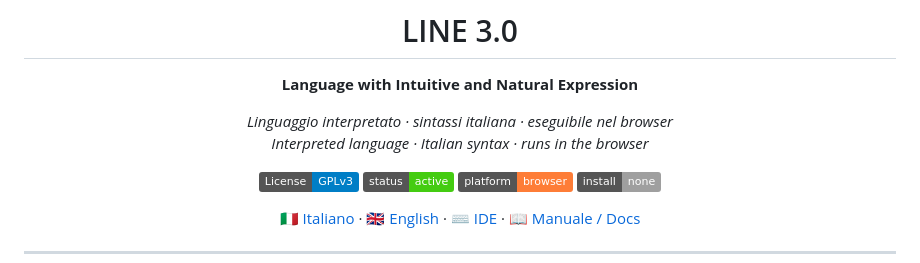
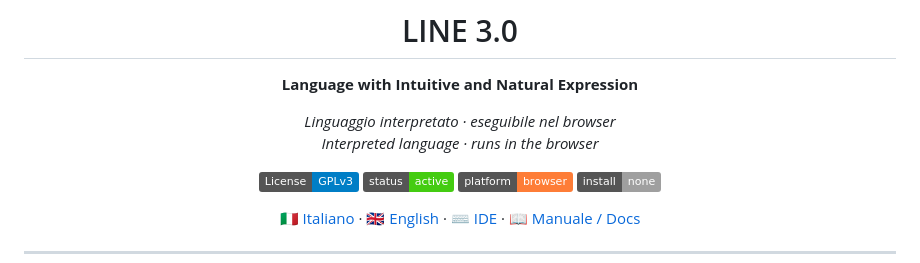
Before and after one commit to Qc-17/LINE, a Markdown page: README.md, the part around the change. Drawn GitHub-style; badges without logos.

```diff
--- a/README.md
+++ b/README.md
@@ -4,8 +4,8 @@
 
 **Language with Intuitive and Natural Expression**
 
-*Linguaggio interpretato · sintassi italiana · eseguibile nel browser*
-*Interpreted language · Italian syntax · runs in the browser*
+*Linguaggio interpretato · eseguibile nel browser*
+*Interpreted language  · runs in the browser*
 
 [![License: GPL v3](https://img.shields.io/badge/License-GPLv3-blue.svg)](https://www.gnu.org/licenses/gpl-3.0)
 ![Status](https://img.shields.io/badge/status-active-brightgreen)
```
